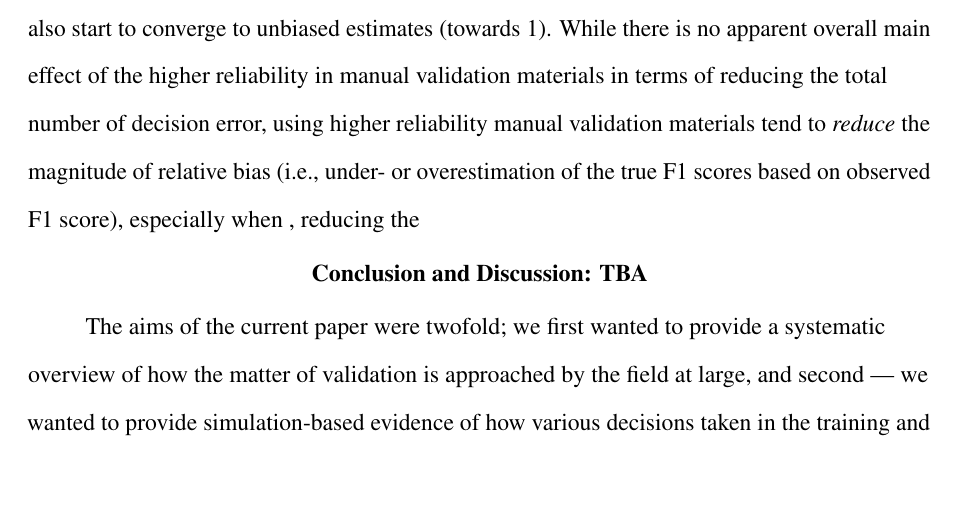
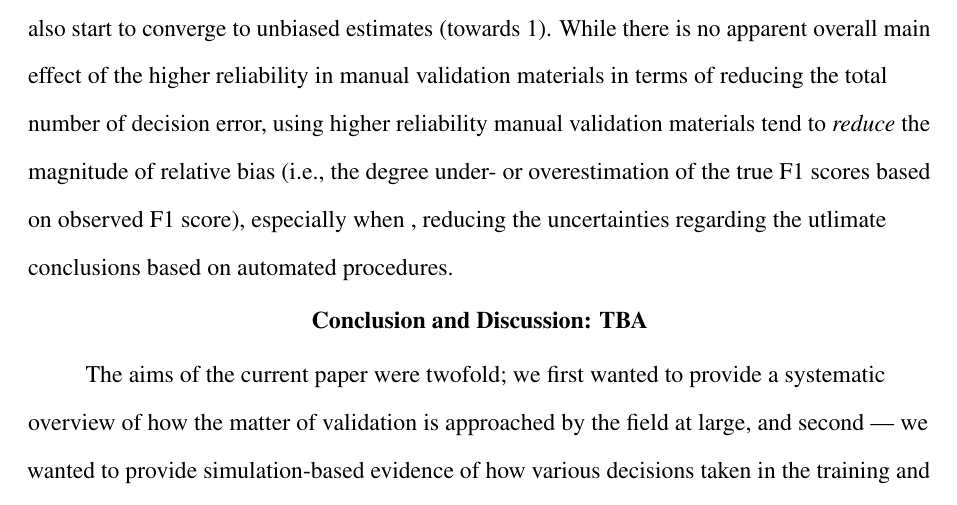
Before and after one commit to revelunt/PC_In_validations_we_trust, a LaTeX paper (main.tex): part of page 20 of 30, cut so that both start at the same text, the shorter picture padded with empty space. Compiled offline with pdfLaTeX.

Commit message:
Updates from ShareLaTeX

```diff
--- a/main.tex
+++ b/main.tex
@@ -297,7 +297,7 @@ In order to illuminate the potential consequences of relying imperfect data in m
     \caption*{Note: Upper panel = Proportion of cases (each simulation run) incorrectly conclude on classification performances. Lower panel = Relative bias in F1 scores among misclassified studies.}
 \end{figure}
 
-As can be seen in Figure \ref{fig:Figure2}, it appears that using more \enquote{high-quality} materials for post-hoc validation have obvious and discernible consequences in the evaluation of classification quality of the automated procedures. Among 1000 replication of each scenarios, all of our experimental factors appears to decrease the decision error when using observed level of F1 scores to approximate the true (unknown) F1 score. The leftmost upper panel (2 coders, with 50 independent annotations per each coder) shows that in worst-case scenarios, using only two coders with handful of materials, coupled with sub-optimal reliability (K alpha of 0.5) produces approximately 30\% of study cases that incorrectly estimate the true F1 scores. Under the same combination of total number of coders and independent annotations per each coder, improving reliability at best marginally decreases the decision error (from 0.291 to 0.258). Yet as either total number of coders or independent annotations per each coder start to increase, we see that the total proportion of cases that incorrectly estimate the true F1 scores start to decrease substantially (the upper panel of Figure \ref{fig:Figure2}) while the relative bias the bottom panel of Figure \ref{fig:Figure2}) also start to converge to unbiased estimates (towards 1). While there is no apparent overall main effect of the higher reliability in manual validation materials in terms of reducing the total number of decision error, using higher reliability manual validation materials tend to \textit{reduce} the magnitude of relative bias (i.e., under- or overestimation of the true F1 scores based on observed F1 score),  especially when , reducing the
+As can be seen in Figure \ref{fig:Figure2}, it appears that using more \enquote{high-quality} materials for post-hoc validation have obvious and discernible consequences in the evaluation of classification quality of the automated procedures. Among 1000 replication of each scenarios, all of our experimental factors appears to decrease the decision error when using observed level of F1 scores to approximate the true (unknown) F1 score. The leftmost upper panel (2 coders, with 50 independent annotations per each coder) shows that in worst-case scenarios, using only two coders with handful of materials, coupled with sub-optimal reliability (K alpha of 0.5) produces approximately 30\% of study cases that incorrectly estimate the true F1 scores. Under the same combination of total number of coders and independent annotations per each coder, improving reliability at best marginally decreases the decision error (from 0.291 to 0.258). Yet as either total number of coders or independent annotations per each coder start to increase, we see that the total proportion of cases that incorrectly estimate the true F1 scores start to decrease substantially (the upper panel of Figure \ref{fig:Figure2}) while the relative bias the bottom panel of Figure \ref{fig:Figure2}) also start to converge to unbiased estimates (towards 1). While there is no apparent overall main effect of the higher reliability in manual validation materials in terms of reducing the total number of decision error, using higher reliability manual validation materials tend to \textit{reduce} the magnitude of relative bias (i.e., the degree under- or overestimation of the true F1 scores based on observed F1 score),  especially when , reducing the uncertainties regarding the utlimate conclusions based on automated procedures.
 
 
 \section{Conclusion and Discussion: TBA}
```
